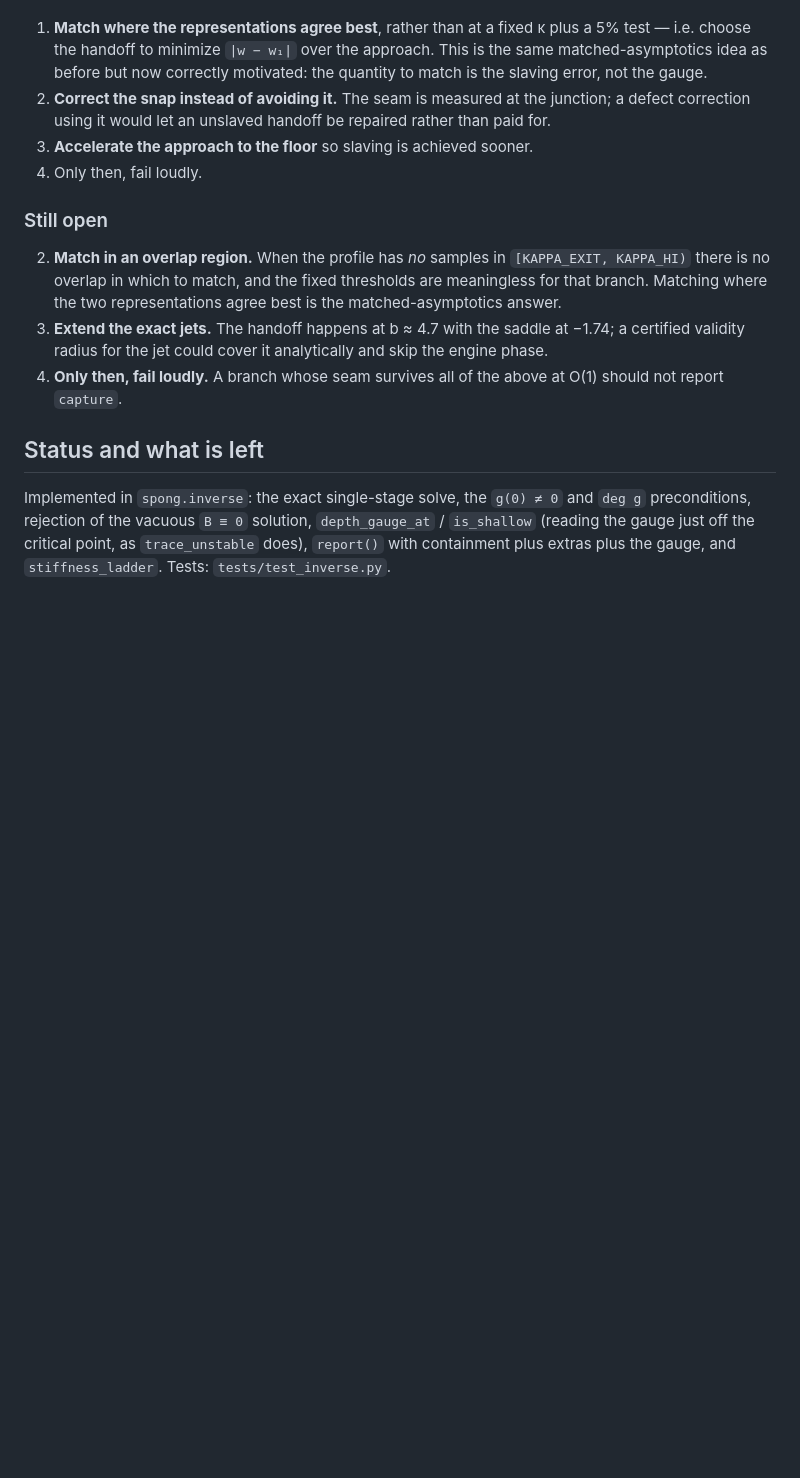
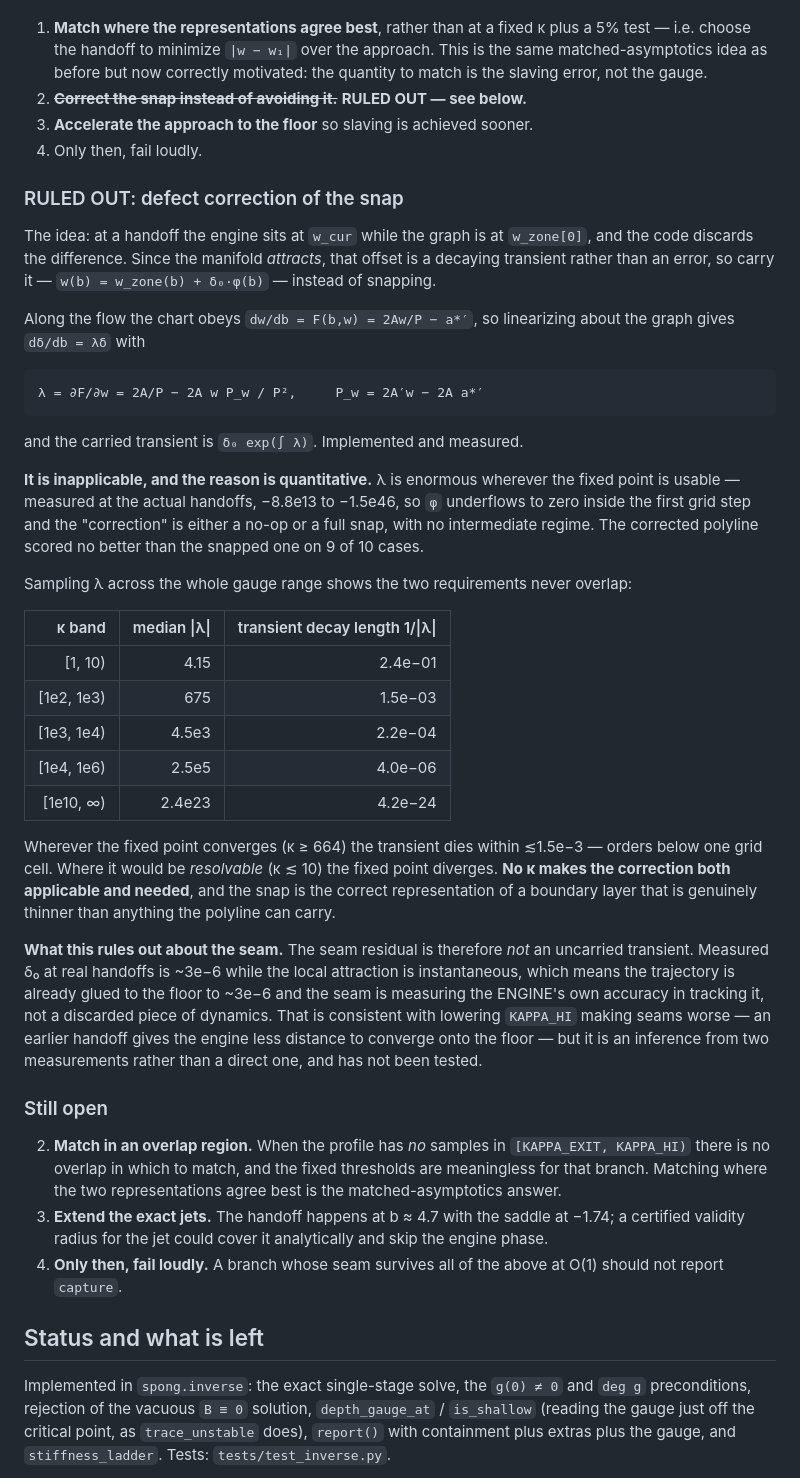
Before and after one commit to zenpharaohs/spong, a Markdown page: docs/inverse_construction.md, the part around the change. Rendered like a GitHub page; blank space fills up the shorter version.

Commit message:
Defect correction of the snap: ruled out, with the numbers
The idea was that the offset discarded at a handoff (engine at w_cur, graph at
w_zone[0]) is a decaying transient rather than an error, so it should be
carried: w = w_zone + delta0 * exp(int lambda), with lambda = dF/dw =
2A/P - 2A w P_w / P^2 from linearizing dw/db = 2Aw/P - a*' about the graph.

Implemented and measured. It is inapplicable, and the reason is quantitative
rather than a tuning failure.

At the actual handoffs lambda runs -8.8e13 to -1.5e46, so the decay factor
underflows to zero inside the first grid step: the correction is either a no-op
or a full snap, with no intermediate regime, and the corrected polyline scored
no better than the snapped one on 9 of 10 cases.

Sampling lambda across the whole gauge range shows the two requirements never
overlap. Transient decay length 1/|lambda| is 2.2e-04 at kappa in [1e3,1e4),
1.5e-03 at [1e2,1e3), and 4e-06 or smaller above 1e4 -- orders below one grid
cell everywhere the fixed point converges (kappa >= 664). It only becomes
resolvable at kappa <~ 10, where the fixed point diverges. No kappa makes the
correction both applicable and needed. The snap is the correct representation
of a boundary layer thinner than the polyline can carry.

This also rules something out about the seam: it is NOT an uncarried transient.
delta0 at real handoffs is ~3e-6 while local attraction is instantaneous, so
the trajectory is already glued to the floor to ~3e-6 and the seam is measuring
the ENGINE's accuracy in tracking it. That would explain why lowering KAPPA_HI
worsens seams -- less distance to converge before handing off -- but that is an
inference from two measurements, not a direct one, and is marked untested.

No code change. Suite 163 passed.

Co-Authored-By: Claude Opus 5 <noreply@anthropic.com>

```diff
--- a/docs/inverse_construction.md
+++ b/docs/inverse_construction.md
@@ -434,11 +434,55 @@ That reframes the remaining ideas:
    a 5% test — i.e. choose the handoff to minimize `|w − w₁|` over the approach.
    This is the same matched-asymptotics idea as before but now correctly
    motivated: the quantity to match is the slaving error, not the gauge.
-2. **Correct the snap instead of avoiding it.**  The seam is measured at the
-   junction; a defect correction using it would let an unslaved handoff be
-   repaired rather than paid for.
+2. ~~**Correct the snap instead of avoiding it.**~~  **RULED OUT — see below.**
 3. **Accelerate the approach to the floor** so slaving is achieved sooner.
 4. Only then, fail loudly.
+
+### RULED OUT: defect correction of the snap
+
+The idea: at a handoff the engine sits at `w_cur` while the graph is at
+`w_zone[0]`, and the code discards the difference.  Since the manifold
+*attracts*, that offset is a decaying transient rather than an error, so carry
+it — `w(b) = w_zone(b) + δ₀·φ(b)` — instead of snapping.
+
+Along the flow the chart obeys `dw/db = F(b,w) = 2Aw/P − a*′`, so linearizing
+about the graph gives `dδ/db = λδ` with
+
+    λ = ∂F/∂w = 2A/P − 2A w P_w / P²,     P_w = 2A′w − 2A a*′
+
+and the carried transient is `δ₀ exp(∫ λ)`.  Implemented and measured.
+
+**It is inapplicable, and the reason is quantitative.**  λ is enormous
+wherever the fixed point is usable — measured at the actual handoffs, −8.8e13
+to −1.5e46, so `φ` underflows to zero inside the first grid step and the
+"correction" is either a no-op or a full snap, with no intermediate regime.
+The corrected polyline scored no better than the snapped one on 9 of 10 cases.
+
+Sampling λ across the whole gauge range shows the two requirements never
+overlap:
+
+| κ band | median \|λ\| | transient decay length 1/\|λ\| |
+|--:|--:|--:|
+| [1, 10) | 4.15 | 2.4e−01 |
+| [1e2, 1e3) | 675 | 1.5e−03 |
+| [1e3, 1e4) | 4.5e3 | 2.2e−04 |
+| [1e4, 1e6) | 2.5e5 | 4.0e−06 |
+| [1e10, ∞) | 2.4e23 | 4.2e−24 |
+
+Wherever the fixed point converges (κ ≥ 664) the transient dies within ≲1.5e−3
+— orders below one grid cell.  Where it would be *resolvable* (κ ≲ 10) the
+fixed point diverges.  **No κ makes the correction both applicable and
+needed**, and the snap is the correct representation of a boundary layer that
+is genuinely thinner than anything the polyline can carry.
+
+**What this rules out about the seam.**  The seam residual is therefore *not*
+an uncarried transient.  Measured δ₀ at real handoffs is ~3e−6 while the local
+attraction is instantaneous, which means the trajectory is already glued to the
+floor to ~3e−6 and the seam is measuring the ENGINE's own accuracy in tracking
+it, not a discarded piece of dynamics.  That is consistent with lowering
+`KAPPA_HI` making seams worse — an earlier handoff gives the engine less
+distance to converge onto the floor — but it is an inference from two
+measurements rather than a direct one, and has not been tested.
 
 ### Still open
 2. **Match in an overlap region.**  When the profile has *no* samples in
```
